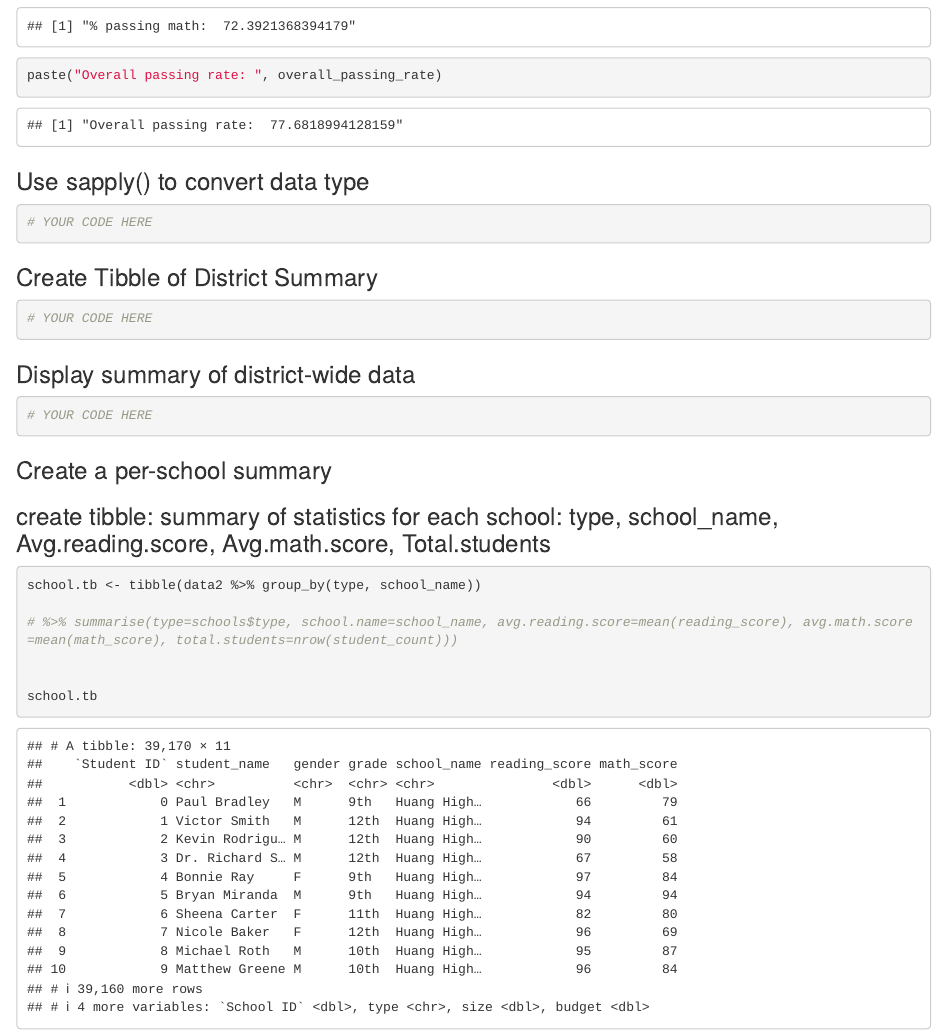
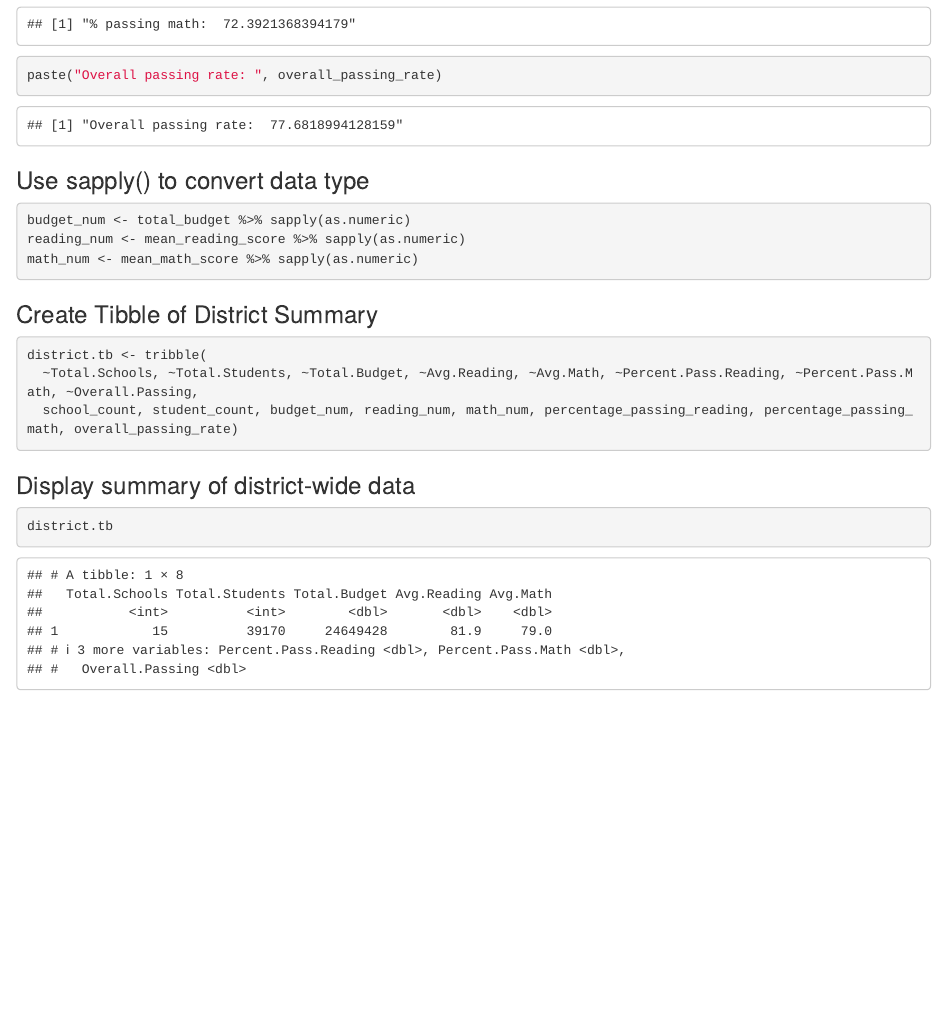
Before and after one commit to morrowzl/school_tibbles, an R Markdown document (school_tibble.Rmd): the page in a window 1100 px wide, from 5030 px down before the commit and from 5540 px down after it, so that both start at the same text. Rendered offline with R 4.5, knitr and Pandoc, with nearby package versions; some code elsewhere in the file could not run offline.

Commit message:
completed

````diff
--- a/school_tibble.Rmd
+++ b/school_tibble.Rmd
@@ -114,25 +118,18 @@ paste("Overall passing rate: ", overall_passing_rate)
 
 ### Use sapply() to convert data type
 ```{r}
-# YOUR CODE HERE
+budget_num <- total_budget %>% sapply(as.numeric)
+reading_num <- mean_reading_score %>% sapply(as.numeric)
+math_num <- mean_math_score %>% sapply(as.numeric)
 ```
 
 ### Create Tibble of District Summary
 ```{r}
-# YOUR CODE HERE
+district.tb <- tribble(
+  ~Total.Schools, ~Total.Students, ~Total.Budget, ~Avg.Reading, ~Avg.Math, ~Percent.Pass.Reading, ~Percent.Pass.Math, ~Overall.Passing,
+  school_count, student_count, budget_num, reading_num, math_num, percentage_passing_reading, percentage_passing_math, overall_passing_rate)
 ```
 ### Display summary of district-wide data
 ```{r}
-# YOUR CODE HERE
+district.tb
 ```
-
-### Create a per-school summary
-### create tibble: summary of statistics for each school: type, school_name, Avg.reading.score, Avg.math.score, Total.students
-```{r}
-school.tb <- tibble(data2 %>% group_by(type, school_name))
-
-# %>% summarise(type=schools$type, school.name=school_name, avg.reading.score=mean(reading_score), avg.math.score=mean(math_score), total.students=nrow(student_count)))
-
-
-school.tb
-```
````
Also changed, not shown: school_tibble.Rmd (16 more changed lines).
